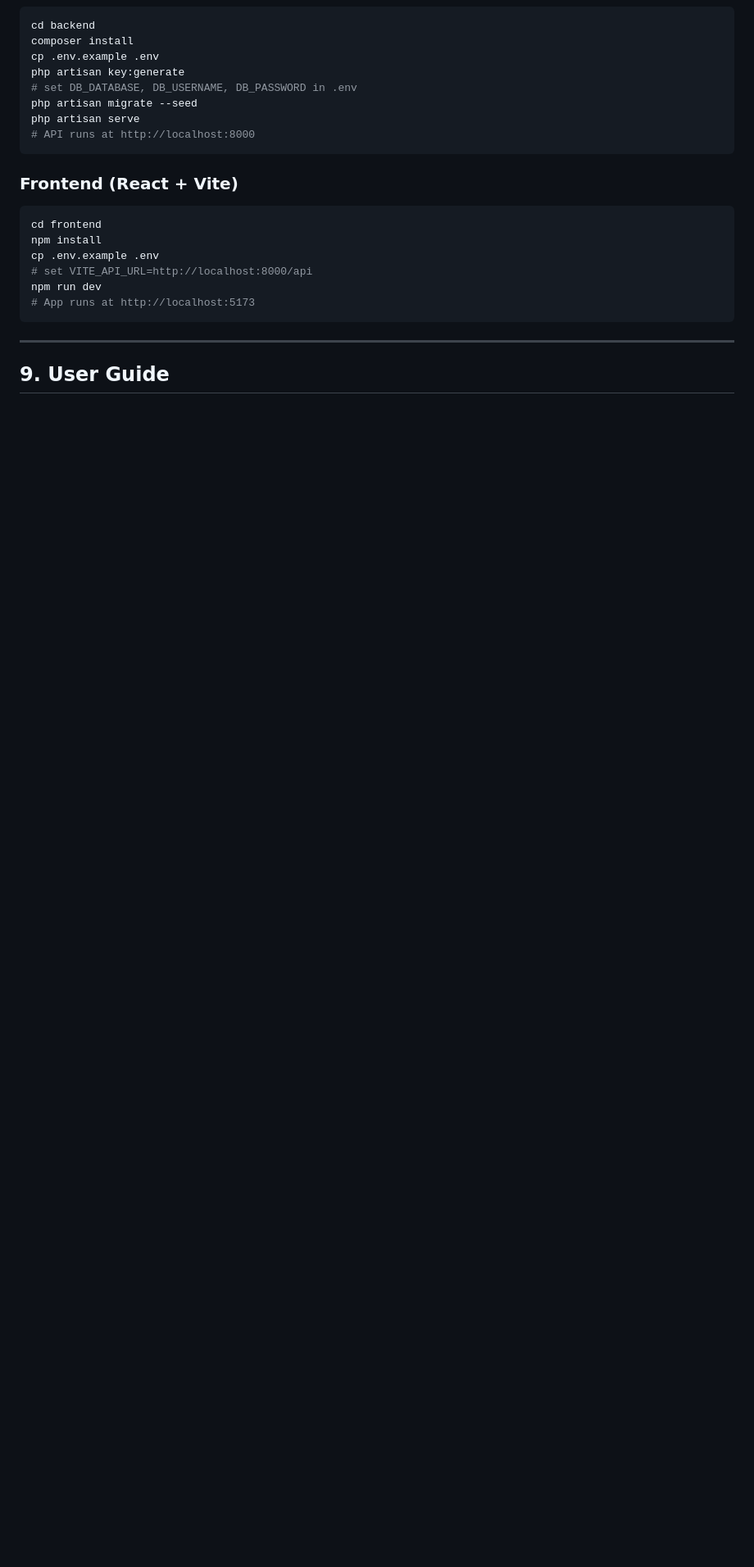
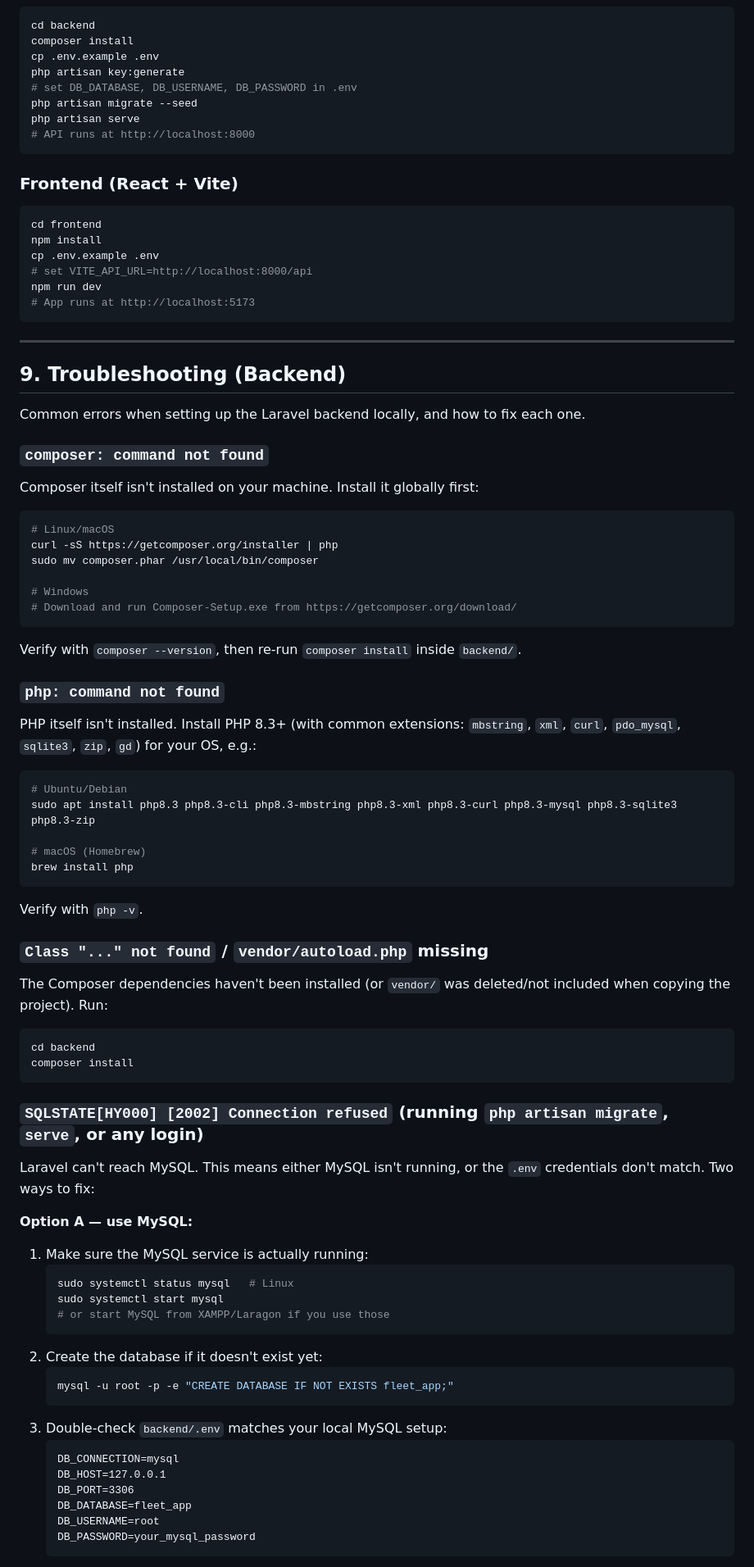
Before and after one commit to Creck0/ningali, a Markdown page: README.md, the part around one of its changes. Shown at 82% size. Drawn GitHub-style; blank space fills up the shorter version.

Commit message:
changed desc for README.md

````diff
--- a/README.md
+++ b/README.md
@@ -243,4 +243,61 @@ npm run dev
 
 ---
 
-## 9. User Guide
+## 9. Troubleshooting (Backend)
+
+Common errors when setting up the Laravel backend locally, and how to fix each one.
+
+### `composer: command not found`
+Composer itself isn't installed on your machine. Install it globally first:
+```bash
+# Linux/macOS
+curl -sS https://getcomposer.org/installer | php
+sudo mv composer.phar /usr/local/bin/composer
+
+# Windows
+# Download and run Composer-Setup.exe from https://getcomposer.org/download/
+```
+Verify with `composer --version`, then re-run `composer install` inside `backend/`.
+
+### `php: command not found`
+PHP itself isn't installed. Install PHP 8.3+ (with common extensions: `mbstring`, `xml`, `curl`, `pdo_mysql`, `sqlite3`, `zip`, `gd`) for your OS, e.g.:
+```bash
+# Ubuntu/Debian
+sudo apt install php8.3 php8.3-cli php8.3-mbstring php8.3-xml php8.3-curl php8.3-mysql php8.3-sqlite3 php8.3-zip
+
+# macOS (Homebrew)
+brew install php
+```
+Verify with `php -v`.
+
+### `Class "..." not found` / `vendor/autoload.php` missing
+The Composer dependencies haven't been installed (or `vendor/` was deleted/not included when copying the project). Run:
+```bash
+cd backend
+composer install
+```
+
+### `SQLSTATE[HY000] [2002] Connection refused` (running `php artisan migrate`, `serve`, or any login)
+Laravel can't reach MySQL. This means either MySQL isn't running, or the `.env` credentials don't match. Two ways to fix:
+
+**Option A — use MySQL:**
+1. Make sure the MySQL service is actually running:
+   ```bash
+   sudo systemctl status mysql   # Linux
+   sudo systemctl start mysql
+   # or start MySQL from XAMPP/Laragon if you use those
+   ```
+2. Create the database if it doesn't exist yet:
+   ```bash
+   mysql -u root -p -e "CREATE DATABASE IF NOT EXISTS fleet_app;"
+   ```
+3. Double-check `backend/.env` matches your local MySQL setup:
+   ```
+   DB_CONNECTION=mysql
+   DB_HOST=127.0.0.1
+   DB_PORT=3306
+   DB_DATABASE=fleet_app
+   DB_USERNAME=root
+   DB_PASSWORD=your_mysql_password
+   ```
+
````
Also changed, not shown: other parts of README.md (+47 -4 lines).
